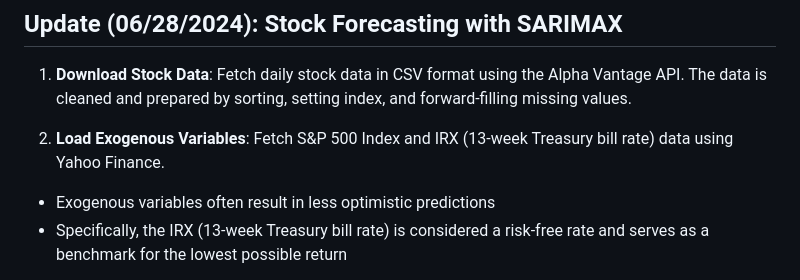
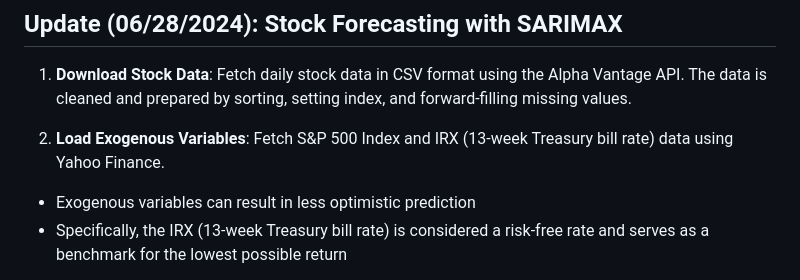
Before and after one commit to sun770311/FinSense, a Markdown page: README.md, the part around the change. Drawn GitHub-style.

```diff
--- a/README.md
+++ b/README.md
@@ -22,7 +22,7 @@ pip install -r requirements.txt
 1. **Download Stock Data**: Fetch daily stock data in CSV format using the Alpha Vantage API. The data is cleaned and prepared by sorting, setting index, and forward-filling missing values.
 
 2. **Load Exogenous Variables**: Fetch S&P 500 Index and IRX (13-week Treasury bill rate) data using Yahoo Finance.
-* Exogenous variables often result in less optimistic predictions
+* Exogenous variables can result in less optimistic prediction
 * Specifically, the IRX (13-week Treasury bill rate) is considered a risk-free rate and serves as a benchmark for the lowest possible return
 
 3. **Predict Exogenous Values**: Forecast the next 30 days of exogenous variables using linear regression models fitted on historical data.
```
